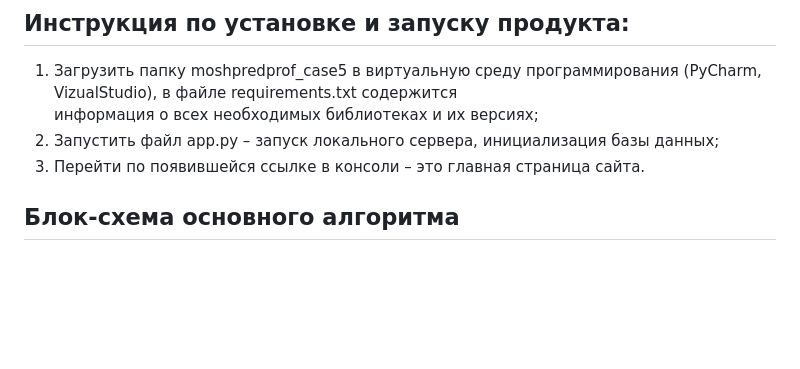
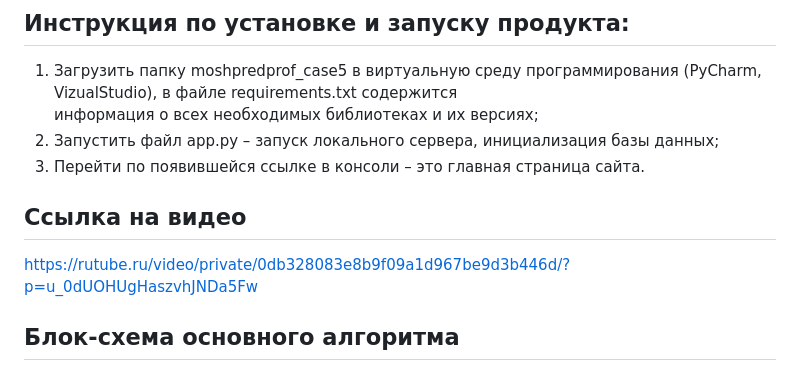
Before and after one commit to Pavel4252/moshpredprof-1532, a Markdown page: README.md, the part around the change. Rendered like a GitHub page; blank space fills up the shorter version.

Commit message:
Update README.md
add link to video

```diff
--- a/README.md
+++ b/README.md
@@ -38,6 +38,10 @@
 2.	Запустить файл app.py – запуск локального сервера, инициализация базы данных;
 3.	Перейти по появившейся ссылке в консоли – это главная страница сайта.
 
+
+
+## Ссылка на видео
+https://rutube.ru/video/private/0db328083e8b9f09a1d967be9d3b446d/?p=u_0dUOHUgHaszvhJNDa5Fw
 
 
 ## Блок-схема основного алгоритма
```
